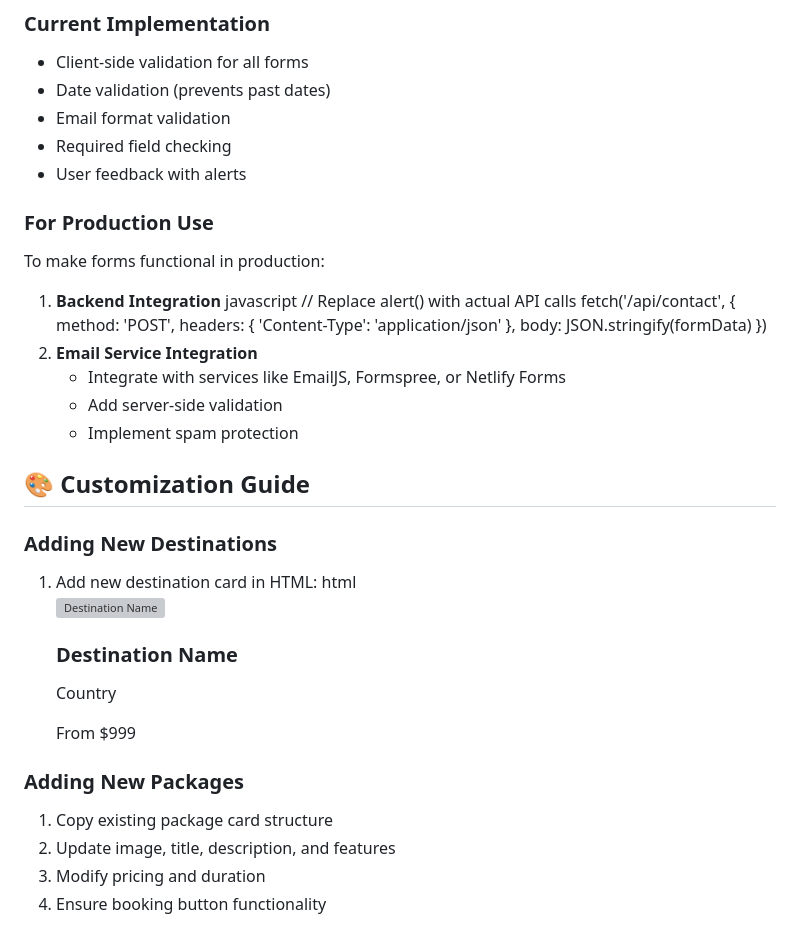
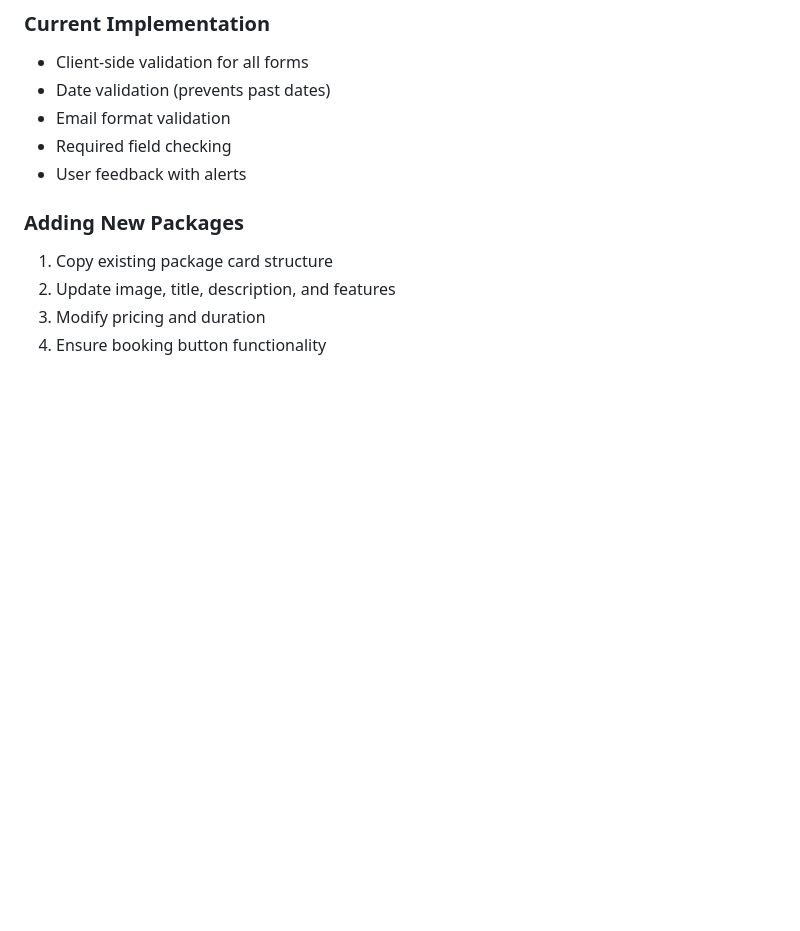
Before and after one commit to Kaleb-07/Travel-Landing, a Markdown page: README.md, the part around the change. Rendered like a GitHub page; blank space fills up the shorter version; grey boxes are pictures that could not be loaded.

Commit message:
Remove production use and customization sections
Removed production use instructions and customization guide details from the README.

```diff
--- a/README.md
+++ b/README.md
@@ -68,38 +68,7 @@ son-caleb/
 - Required field checking
 - User feedback with alerts
 
-### For Production Use
-To make forms functional in production:
 
-1. **Backend Integration**
-   javascript
-   // Replace alert() with actual API calls
-   fetch('/api/contact', {
-     method: 'POST',
-     headers: { 'Content-Type': 'application/json' },
-     body: JSON.stringify(formData)
-   })
-2. **Email Service Integration**
-   - Integrate with services like EmailJS, Formspree, or Netlify Forms
-   - Add server-side validation
-   - Implement spam protection
-## 🎨 Customization Guide
-
-### Adding New Destinations
-1. Add new destination card in HTML:
-   html
-   <div class="destination-card">
-     <div class="destination-image">
-       <img src="your-image-url" alt="Destination Name">
-       <div class="destination-overlay">
-         <div class="destination-info">
-           <h3>Destination Name</h3>
-           <p>Country</p>
-           <span class="price">From $999</span>
-         </div>
-       </div>
-     </div>
-   </div>
 
 ### Adding New Packages
 1. Copy existing package card structure
```
